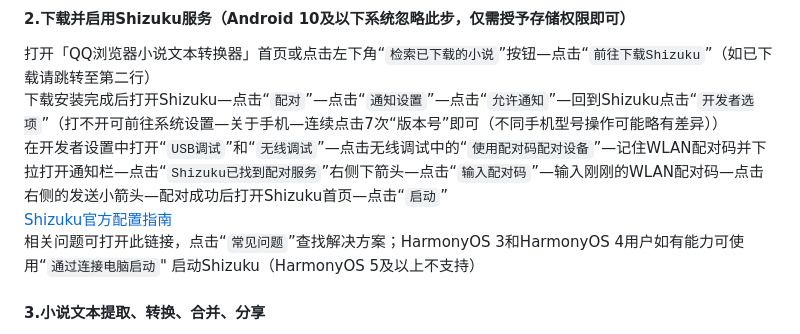
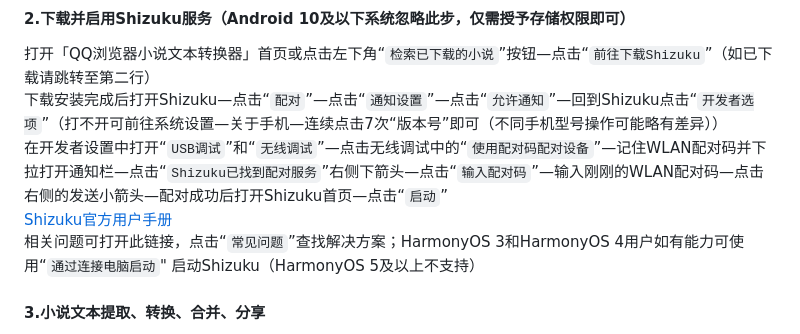
Before and after one commit to BaldYang/QQBrowser_novel_switch, a Markdown page: README.md, the part around the change. GitHub-like rendering.

Commit message:
更新 README.md

```diff
--- a/README.md
+++ b/README.md
@@ -12,7 +12,7 @@
 打开「QQ浏览器小说文本转换器」首页或点击左下角“`检索已下载的小说`”按钮—点击“`前往下载Shizuku`”（如已下载请跳转至第二行）
 下载安装完成后打开Shizuku—点击“`配对`”—点击“`通知设置`”—点击“`允许通知`”—回到Shizuku点击“`开发者选项`”（打不开可前往系统设置—关于手机—连续点击7次“版本号”即可（不同手机型号操作可能略有差异））
 在开发者设置中打开“`USB调试`”和“`无线调试`”—点击无线调试中的“`使用配对码配对设备`”—记住WLAN配对码并下拉打开通知栏—点击“`Shizuku已找到配对服务`”右侧下箭头—点击“`输入配对码`”—输入刚刚的WLAN配对码—点击右侧的发送小箭头—配对成功后打开Shizuku首页—点击“`启动`”
-[Shizuku官方配置指南](https://shizuku.rikka.app/zh-hans/guide/setup/)
+[Shizuku官方用户手册](https://shizuku.rikka.app/zh-hans/guide/setup/)
 相关问题可打开此链接，点击“`常见问题`”查找解决方案；HarmonyOS 3和HarmonyOS 4用户如有能力可使用“`通过连接电脑启动`" 启动Shizuku（HarmonyOS 5及以上不支持）
 #### 3.小说文本提取、转换、合并、分享
 打开「QQ浏览器小说文本转换器」首页—点击左下角“`检索已下载的小说`”按钮—点击每本书后面的“`转换`”按钮—等待转换完成。
```
